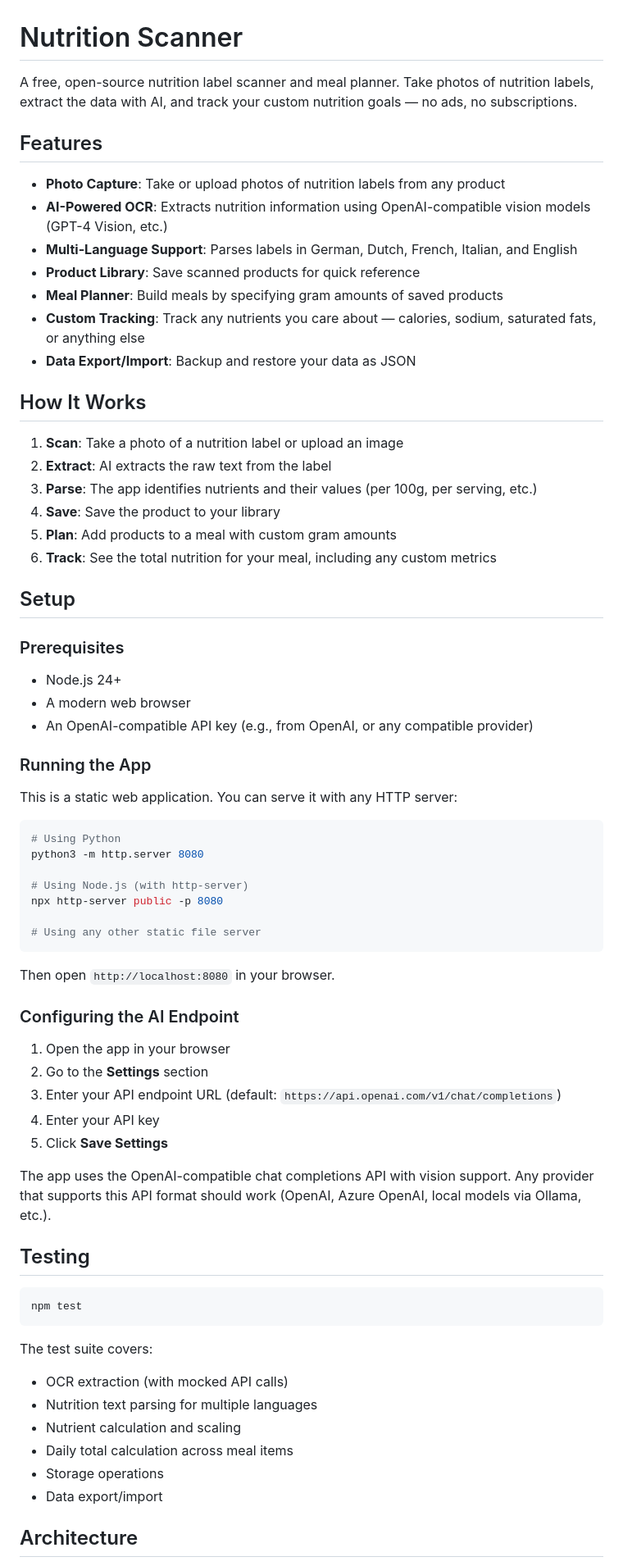
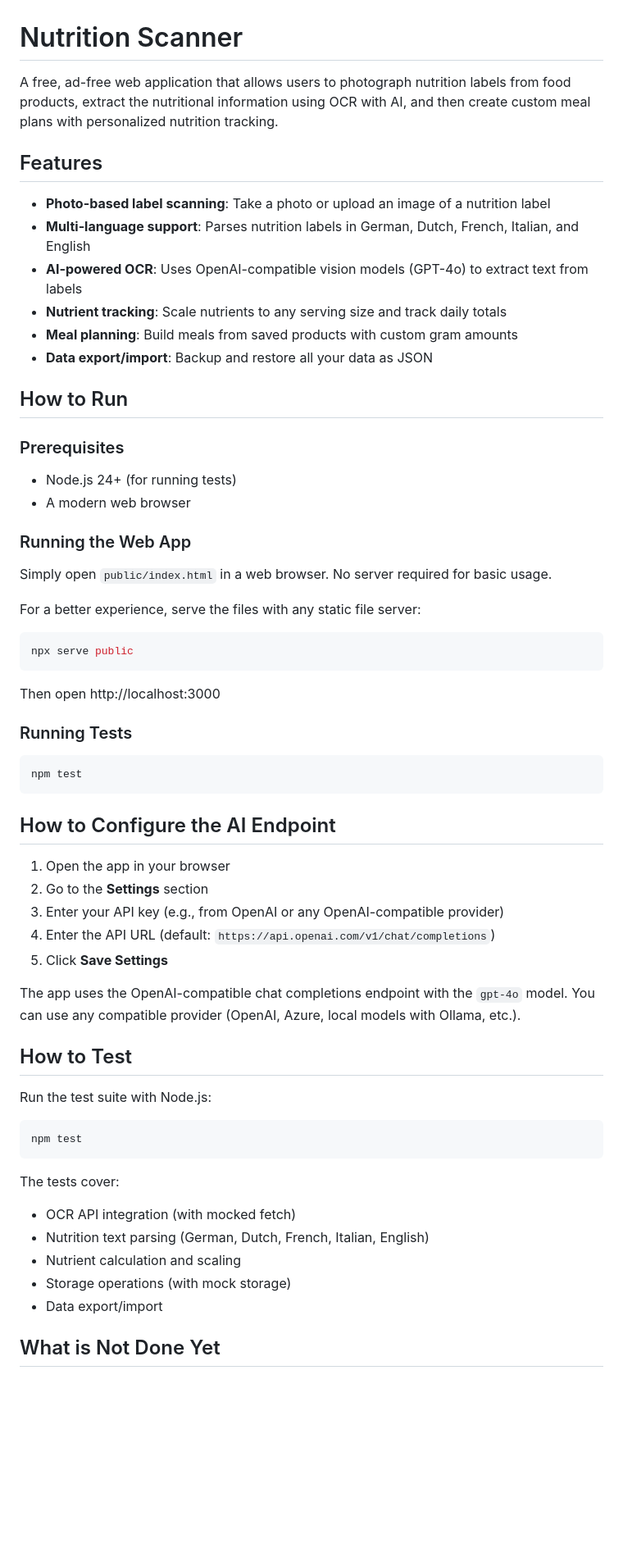
Before and after one commit to satoriagent01/nutrition-scanner-4, a Markdown page: README.md, the part around one of its changes. Shown at 82% size. Drawn GitHub-style; blank space fills up the shorter version.

````diff
--- a/README.md
+++ b/README.md
@@ -1,73 +1,65 @@
 # Nutrition Scanner
 
-A free, open-source nutrition label scanner and meal planner. Take photos of nutrition labels, extract the data with AI, and track your custom nutrition goals — no ads, no subscriptions.
+A free, ad-free web application that allows users to photograph nutrition labels from food products, extract the nutritional information using OCR with AI, and then create custom meal plans with personalized nutrition tracking.
 
 ## Features
 
-- **Photo Capture**: Take or upload photos of nutrition labels from any product
-- **AI-Powered OCR**: Extracts nutrition information using OpenAI-compatible vision models (GPT-4 Vision, etc.)
-- **Multi-Language Support**: Parses labels in German, Dutch, French, Italian, and English
-- **Product Library**: Save scanned products for quick reference
-- **Meal Planner**: Build meals by specifying gram amounts of saved products
-- **Custom Tracking**: Track any nutrients you care about — calories, sodium, saturated fats, or anything else
-- **Data Export/Import**: Backup and restore your data as JSON
+- **Photo-based label scanning**: Take a photo or upload an image of a nutrition label
+- **Multi-language support**: Parses nutrition labels in German, Dutch, French, Italian, and English
+- **AI-powered OCR**: Uses OpenAI-compatible vision models (GPT-4o) to extract text from labels
+- **Nutrient tracking**: Scale nutrients to any serving size and track daily totals
+- **Meal planning**: Build meals from saved products with custom gram amounts
+- **Data export/import**: Backup and restore all your data as JSON
 
-## How It Works
-
-1. **Scan**: Take a photo of a nutrition label or upload an image
-2. **Extract**: AI extracts the raw text from the label
-3. **Parse**: The app identifies nutrients and their values (per 100g, per serving, etc.)
-4. **Save**: Save the product to your library
-5. **Plan**: Add products to a meal with custom gram amounts
-6. **Track**: See the total nutrition for your meal, including any custom metrics
-
-## Setup
+## How to Run
 
 ### Prerequisites
 
-- Node.js 24+
+- Node.js 24+ (for running tests)
 - A modern web browser
-- An OpenAI-compatible API key (e.g., from OpenAI, or any compatible provider)
 
-### Running the App
+### Running the Web App
 
-This is a static web application. You can serve it with any HTTP server:
+Simply open `public/index.html` in a web browser. No server required for basic usage.
+
+For a better experience, serve the files with any static file server:
 
 ```bash
-# Using Python
-python3 -m http.server 8080
-
-# Using Node.js (with http-server)
-npx http-server public -p 8080
-
-# Using any other static file server
+npx serve public
 ```
 
-Then open `http://localhost:8080` in your browser.
+Then open http://localhost:3000
 
-### Configuring the AI Endpoint
-
-1. Open the app in your browser
-2. Go to the **Settings** section
-3. Enter your API endpoint URL (default: `https://api.openai.com/v1/chat/completions`)
-4. Enter your API key
-5. Click **Save Settings**
-
-The app uses the OpenAI-compatible chat completions API with vision support. Any provider that supports this API format should work (OpenAI, Azure OpenAI, local models via Ollama, etc.).
-
-## Testing
+### Running Tests
 
 ```bash
 npm test
 ```
 
-The test suite covers:
-- OCR extraction (with mocked API calls)
-- Nutrition text parsing for multiple languages
+## How to Configure the AI Endpoint
+
+1. Open the app in your browser
+2. Go to the **Settings** section
+3. Enter your API key (e.g., from OpenAI or any OpenAI-compatible provider)
+4. Enter the API URL (default: `https://api.openai.com/v1/chat/completions`)
+5. Click **Save Settings**
+
+The app uses the OpenAI-compatible chat completions endpoint with the `gpt-4o` model. You can use any compatible provider (OpenAI, Azure, local models with Ollama, etc.).
+
+## How to Test
+
+Run the test suite with Node.js:
+
+```bash
+npm test
+```
+
+The tests cover:
+- OCR API integration (with mocked fetch)
+- Nutrition text parsing (German, Dutch, French, Italian, English)
 - Nutrient calculation and scaling
-- Daily total calculation across meal items
-- Storage operations
+- Storage operations (with mock storage)
 - Data export/import
 
-## Architecture
+## What is Not Done Yet
 
````
Also changed, not shown: other parts of README.md (+30 -29 lines).
